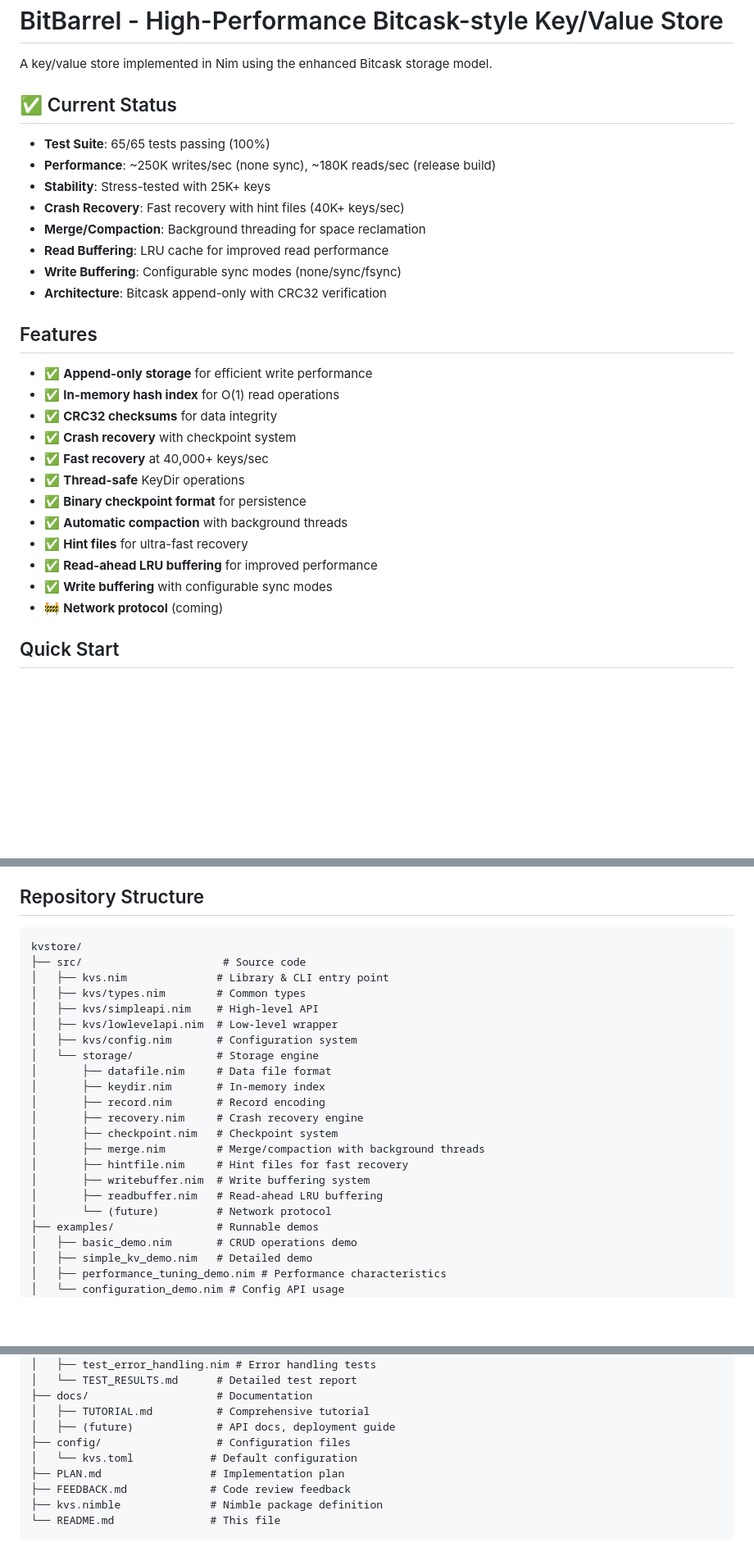
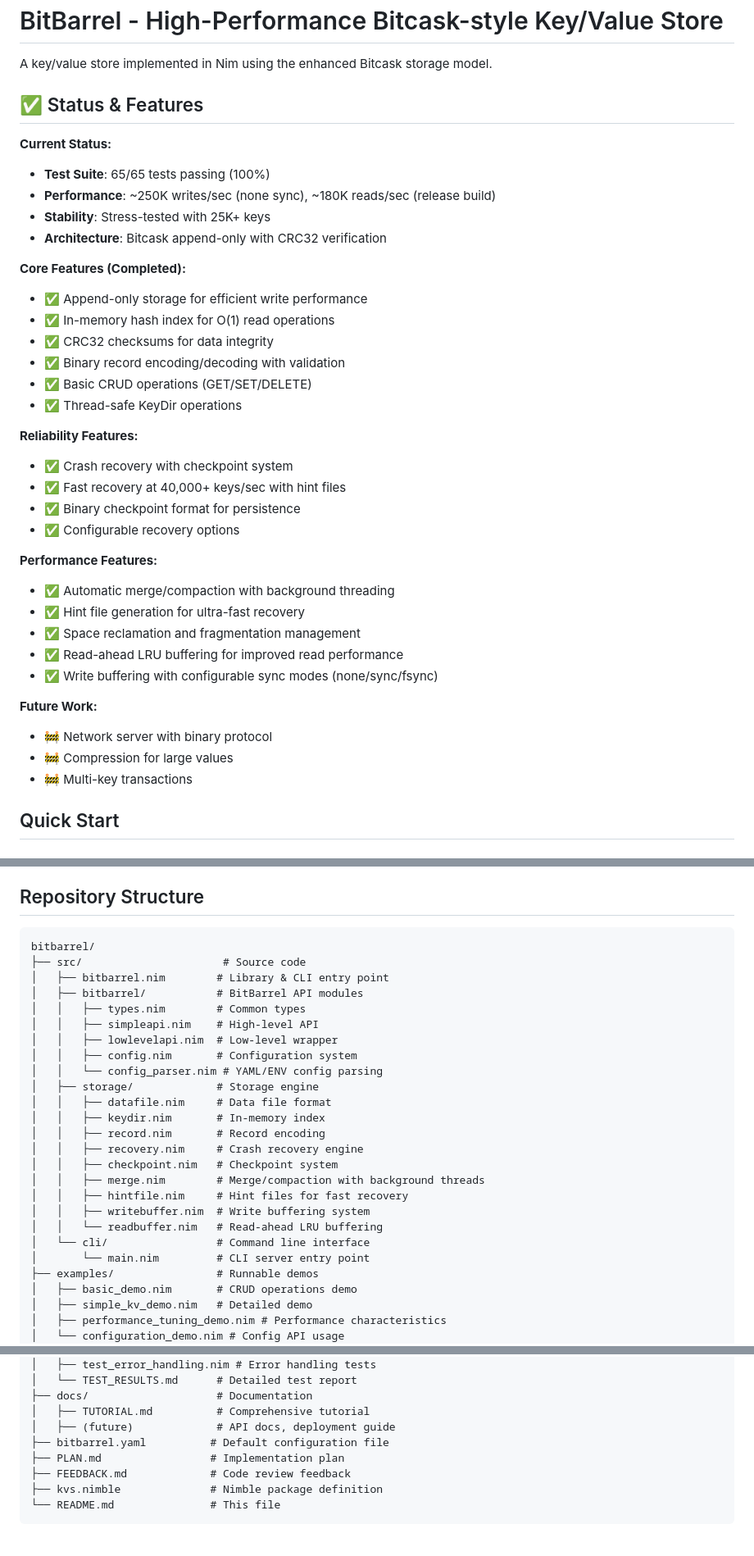
Before and after one commit to gokr/bitbarrel, a Markdown page: README.md, 3 parts joined by grey strips. Shown at 82% size. Rendered like a GitHub page; blank space fills up the shorter version.

Commit message:
Clean up README.md - remove repetitive sections
- Consolidate 'Current Status', 'Features', and 'Implementation Status' into single 'Status & Features' section
- Remove redundant information across multiple sections
- Update repository structure references (kvs.nim → bitbarrel.nim, etc.)
- Group features logically: Core → Reliability → Performance → Future
- Fix config directory reference and update file structure

🤖 Generated with [Claude Code](https://claude.com/claude-code)

Co-Authored-By: Claude <noreply@anthropic.com>

````diff
--- a/README.md
+++ b/README.md
@@ -2,31 +2,39 @@
 
 A key/value store implemented in Nim using the enhanced Bitcask storage model.
 
-## ✅ Current Status
+## ✅ Status & Features
 
+**Current Status:**
 - **Test Suite**: 65/65 tests passing (100%)
 - **Performance**: ~250K writes/sec (none sync), ~180K reads/sec (release build)
 - **Stability**: Stress-tested with 25K+ keys
-- **Crash Recovery**: Fast recovery with hint files (40K+ keys/sec)
-- **Merge/Compaction**: Background threading for space reclamation
-- **Read Buffering**: LRU cache for improved read performance
-- **Write Buffering**: Configurable sync modes (none/sync/fsync)
 - **Architecture**: Bitcask append-only with CRC32 verification
 
-## Features
+**Core Features (Completed):**
+- ✅ Append-only storage for efficient write performance
+- ✅ In-memory hash index for O(1) read operations
+- ✅ CRC32 checksums for data integrity
+- ✅ Binary record encoding/decoding with validation
+- ✅ Basic CRUD operations (GET/SET/DELETE)
+- ✅ Thread-safe KeyDir operations
 
-- ✅ **Append-only storage** for efficient write performance
-- ✅ **In-memory hash index** for O(1) read operations
-- ✅ **CRC32 checksums** for data integrity
-- ✅ **Crash recovery** with checkpoint system
-- ✅ **Fast recovery** at 40,000+ keys/sec
-- ✅ **Thread-safe** KeyDir operations
-- ✅ **Binary checkpoint format** for persistence
-- ✅ **Automatic compaction** with background threads
-- ✅ **Hint files** for ultra-fast recovery
-- ✅ **Read-ahead LRU buffering** for improved performance
-- ✅ **Write buffering** with configurable sync modes
-- 🚧 **Network protocol** (coming)
+**Reliability Features:**
+- ✅ Crash recovery with checkpoint system
+- ✅ Fast recovery at 40,000+ keys/sec with hint files
+- ✅ Binary checkpoint format for persistence
+- ✅ Configurable recovery options
+
+**Performance Features:**
+- ✅ Automatic merge/compaction with background threading
+- ✅ Hint file generation for ultra-fast recovery
+- ✅ Space reclamation and fragmentation management
+- ✅ Read-ahead LRU buffering for improved read performance
+- ✅ Write buffering with configurable sync modes (none/sync/fsync)
+
+**Future Work:**
+- 🚧 Network server with binary protocol
+- 🚧 Compression for large values
+- 🚧 Multi-key transactions
 
 ## Quick Start
 
@@ -181,24 +189,27 @@ nimble benchCrunchy
 ## Repository Structure
 
 ```
-kvstore/
+bitbarrel/
 ├── src/                      # Source code
-│   ├── kvs.nim              # Library & CLI entry point
-│   ├── kvs/types.nim        # Common types
-│   ├── kvs/simpleapi.nim    # High-level API
-│   ├── kvs/lowlevelapi.nim  # Low-level wrapper
-│   ├── kvs/config.nim       # Configuration system
-│   └── storage/             # Storage engine
-│       ├── datafile.nim     # Data file format
-│       ├── keydir.nim       # In-memory index
-│       ├── record.nim       # Record encoding
-│       ├── recovery.nim     # Crash recovery engine
-│       ├── checkpoint.nim   # Checkpoint system
-│       ├── merge.nim        # Merge/compaction with background threads
-│       ├── hintfile.nim     # Hint files for fast recovery
-│       ├── writebuffer.nim  # Write buffering system
-│       ├── readbuffer.nim   # Read-ahead LRU buffering
-│       └── (future)         # Network protocol
+│   ├── bitbarrel.nim        # Library & CLI entry point
+│   ├── bitbarrel/           # BitBarrel API modules
+│   │   ├── types.nim        # Common types
+│   │   ├── simpleapi.nim    # High-level API
+│   │   ├── lowlevelapi.nim  # Low-level wrapper
+│   │   ├── config.nim       # Configuration system
+│   │   └── config_parser.nim # YAML/ENV config parsing
+│   ├── storage/             # Storage engine
+│   │   ├── datafile.nim     # Data file format
+│   │   ├── keydir.nim       # In-memory index
+│   │   ├── record.nim       # Record encoding
+│   │   ├── recovery.nim     # Crash recovery engine
+│   │   ├── checkpoint.nim   # Checkpoint system
+│   │   ├── merge.nim        # Merge/compaction with background threads
+│   │   ├── hintfile.nim     # Hint files for fast recovery
+│   │   ├── writebuffer.nim  # Write buffering system
+│   │   └── readbuffer.nim   # Read-ahead LRU buffering
+│   └── cli/                 # Command line interface
+│       └── main.nim         # CLI server entry point
 ├── examples/                # Runnable demos
 │   ├── basic_demo.nim       # CRUD operations demo
 │   ├── simple_kv_demo.nim   # Detailed demo
@@ -223,8 +234,7 @@ kvstore/
 ├── docs/                    # Documentation
 │   ├── TUTORIAL.md          # Comprehensive tutorial
 │   ├── (future)             # API docs, deployment guide
-├── config/                  # Configuration files
-│   └── kvs.toml            # Default configuration
+├── bitbarrel.yaml          # Default configuration file
 ├── PLAN.md                 # Implementation plan
 ├── FEEDBACK.md             # Code review feedback
 ├── kvs.nimble              # Nimble package definition
````
Also changed, not shown: other parts of README.md (+0 -28 lines).
